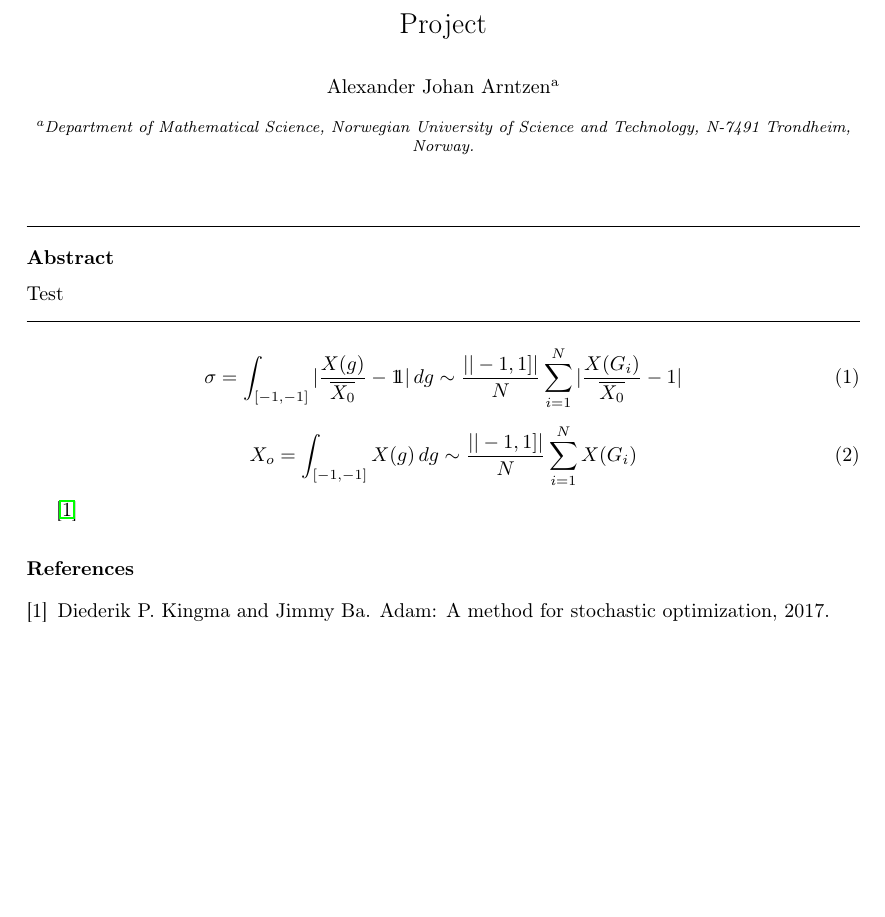
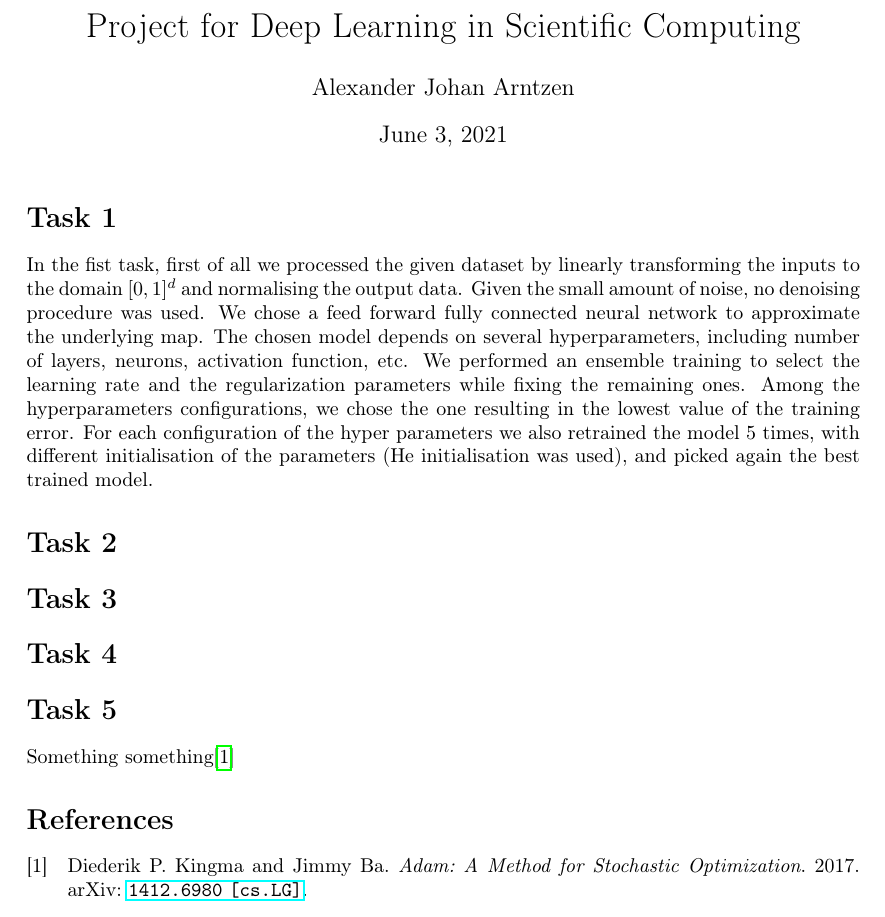
Before and after one commit to alexarntzen/deepthermal, a LaTeX document (report/main.tex): part of the page, cut at the place of the change, the shorter picture padded with empty space. Compiled offline with pdfLaTeX.

Commit message:
added report template

```diff
--- a/report/main.tex
+++ b/report/main.tex
@@ -89,36 +57,44 @@
 
 \graphicspath{{../}}
 
+\title{Project for Deep Learning in Scientific Computing}
+
+\author{Alexander Johan Arntzen }
+
+\date{\today}
+
 %%%%%%%%%%%%%%%%%%%%%%%%%%%%%%%%%%%%%%%%%%%%%%%%%%%%%%%%%%%%%%%%%%%%%%%%%
 \begin{document}
 
-\begin{frontmatter}
+\maketitle
 
-\title{Project}
+\section*{Task 1}
+% copied from forum do not use in final report!
+In the fist task, first of all we processed the given dataset by linearly transforming the inputs to the domain $[0,1]^d$ and normalising the output data. Given the small amount of noise, no denoising procedure was used. We chose a feed forward fully connected neural network to approximate the underlying map. The chosen model depends  on several hyperparameters, including number of layers, neurons, activation function, etc. We performed an ensemble training to select the learning rate and the regularization parameters while fixing the remaining ones. Among the hyperparameters configurations, we chose the one resulting in the lowest value of the training error. For each configuration of the hyper parameters we also retrained the model 5 times, with different initialisation of the parameters (He initialisation was used), and picked again the best trained model.
 
-\author[matematikk]{Alexander Johan Arntzen }
+% \begin{figure}[ht]
+%   \begin{subfigure}[b]{0.5\textwidth}
+%     \centering
+%     \includegraphics[width=\linewidth]{figures/task1/result_relu_1_tf0_0.pdf}
+%     \caption{Solution for tf0}
+%     \label{solution-error-dirichlet}
+%   \end{subfigure}\qquad
+%   \begin{subfigure}[b]{0.5\textwidth}
+%     \centering
+%     \includegraphics[width=\linewidth]{figures/task1/result_relu_1_ts0_0.pdf}
+%     \caption{Solution for ts0}
+%     \label{solution-error-mixed}
+%   \end{subfigure}
+%   \label{plot-solution-error}
+%   \caption{empty}
+% \end{figure}
 
-\address[matematikk]{Department of Mathematical Science, Norwegian University of Science and Technology, N-7491 Trondheim, Norway.}
+\section*{Task 2}
+\section*{Task 3}
 
+\section*{Task 4}
+\section*{Task 5}
+Something something\cite{kingma2017adam}
 
-\begin{abstract}
-Test
-\end{abstract}
-
-\end{frontmatter}
-
-\begin{equation}
-    \sigma = \int_{[-1,-1]}{|\frac{X(g)}{\overline{X_0}}-1\!\!1|\,dg} \sim \frac{||-1,1]|}{N} \sum_{i=1}^{N}{|\frac{X(G_i)}{\overline{X_0}}-1|}
-    \label{eq:equation}
-\end{equation}
-
-\begin{equation}
-    X_o = \int_{[-1,-1]}{X(g)\,dg} \sim \frac{||-1,1]|}{N} \sum_{i=1}^{N}{X(G_i)}
-    \label{eq:equation}
-\end{equation}
-
-
-\cite{kingma2017adam}
-\bibliography{ref}
-
+\printbibliography
 \end{document}
```
Also changed, not shown: report/main.tex (40 more changed lines).
